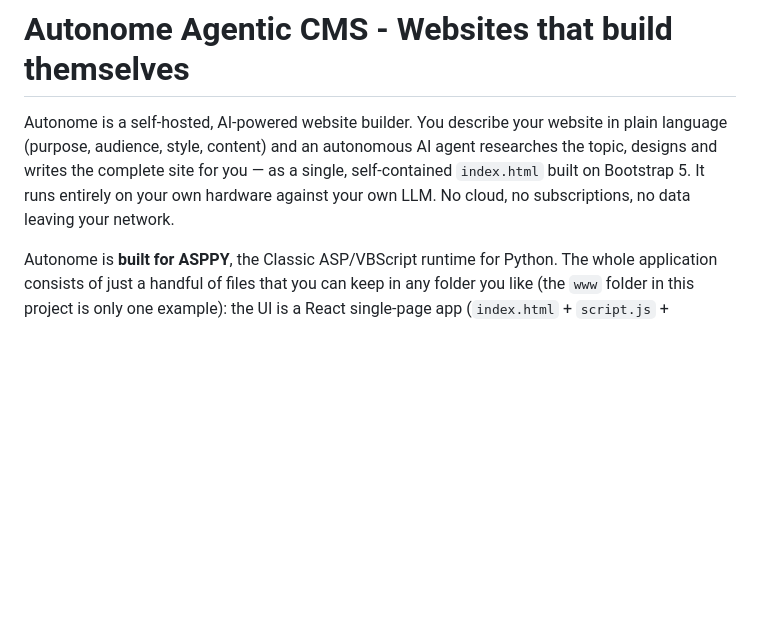
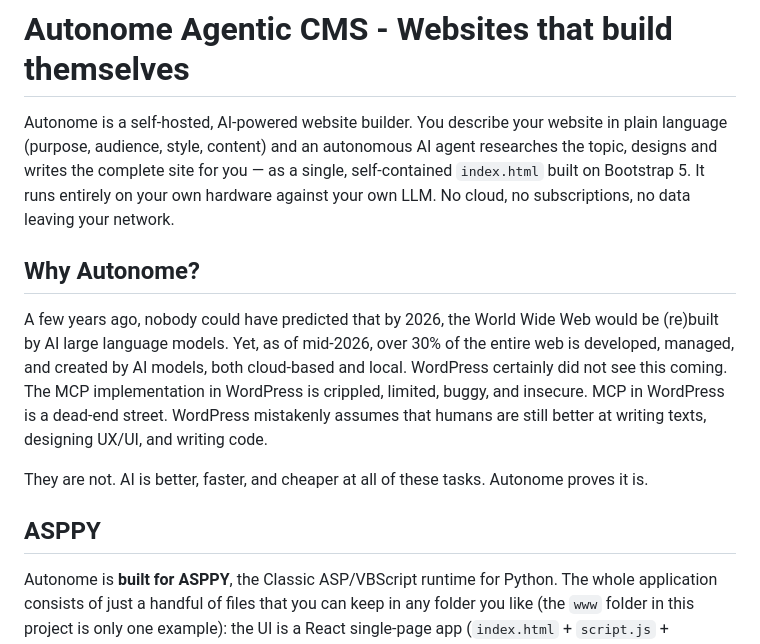
Before and after one commit to PieterCooreman/Autonome, a Markdown page: README.md, the part around the change. GitHub-like rendering; blank space fills up the shorter version.

Commit message:
Expand README with 'Why Autonome?' section
Added a section explaining the significance of Autonome and its advantages over WordPress.

```diff
--- a/README.md
+++ b/README.md
@@ -5,6 +5,14 @@ language (purpose, audience, style, content) and an autonomous AI agent research
 designs and writes the complete site for you — as a single, self-contained `index.html` built
 on Bootstrap 5. It runs entirely on your own hardware against your own LLM. No cloud, no
 subscriptions, no data leaving your network.
+
+## Why Autonome?
+
+A few years ago, nobody could have predicted that by 2026, the World Wide Web would be (re)built by AI large language models. Yet, as of mid-2026, over 30% of the entire web is developed, managed, and created by AI models, both cloud-based and local. WordPress certainly did not see this coming. The MCP implementation in WordPress is crippled, limited, buggy, and insecure. MCP in WordPress is a dead-end street. WordPress mistakenly assumes that humans are still better at writing texts, designing UX/UI, and writing code.
+
+They are not. AI is better, faster, and cheaper at all of these tasks. Autonome proves it is.
+
+## ASPPY
 
 Autonome is **built for ASPPY**, the Classic ASP/VBScript runtime for Python. The whole
 application consists of just a handful of files that you can keep in any folder you like (the
```
